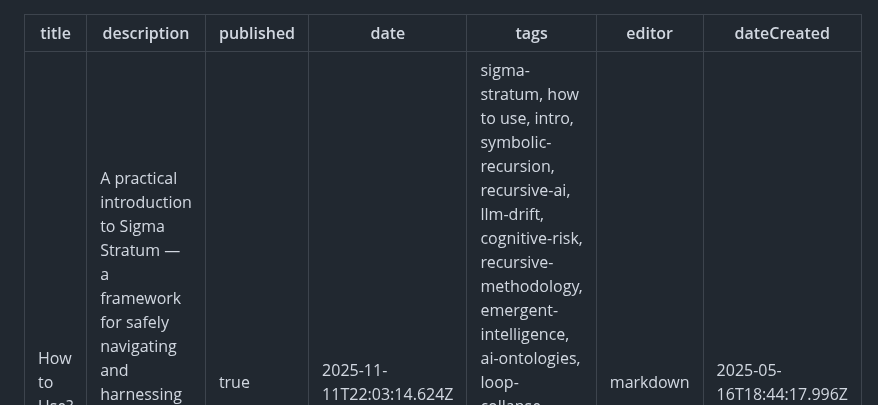
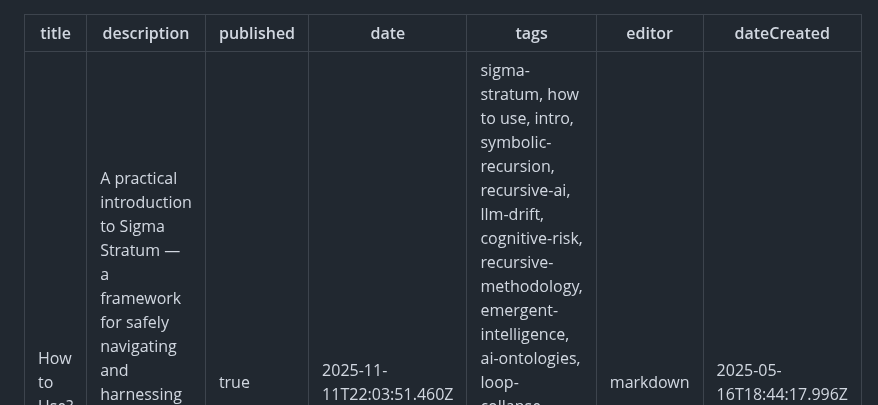
Before and after one commit to sigmastratum/sigmastratum, a Markdown page: home/how-to-use.md, the part around one of its changes. Rendered like a GitHub page.

Commit message:
docs: update home/how-to-use

```diff
--- a/home/how-to-use.md
+++ b/home/how-to-use.md
@@ -2,7 +2,7 @@
 title: How to Use?
 description: A practical introduction to Sigma Stratum — a framework for safely navigating and harnessing recursive AI interaction. Learn how to turn depth into output instead of collapse.
 published: true
-date: 2025-11-11T22:03:14.624Z
+date: 2025-11-11T22:03:51.460Z
 tags: sigma-stratum, how to use, intro, symbolic-recursion, recursive-ai, llm-drift, cognitive-risk, recursive-methodology, emergent-intelligence, ai-ontologies, loop-collapse, recursive-dialogue, ai-coherence, drift-awareness, protocol-release, recursive-safety, user-methodology, lucid-recursion
 editor: markdown
 dateCreated: 2025-05-16T18:44:17.996Z
```
Also changed, not shown: other parts of home/how-to-use.md (+1 -1 lines).
